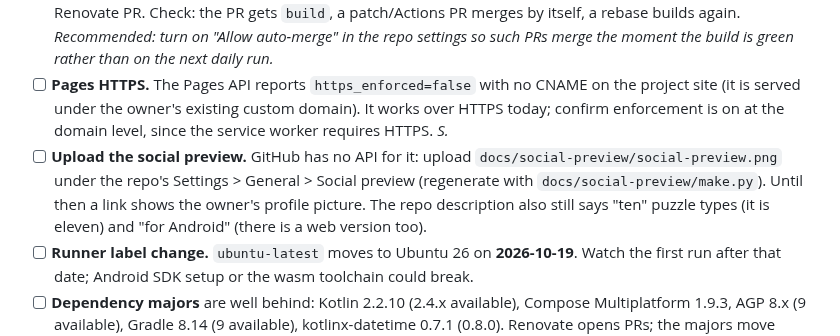
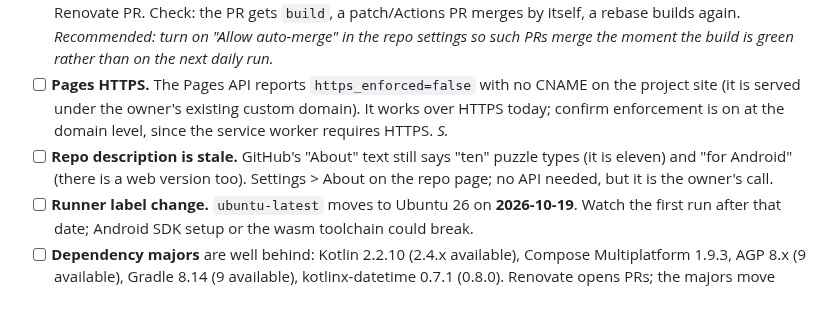
Before and after one commit to joebywan/daybook, a Markdown page: docs/TODO.md, the part around the change. Drawn GitHub-style; blank space fills up the shorter version.

Commit message:
TODO: social preview is uploaded; keep the stale repo description

```diff
--- a/docs/TODO.md
+++ b/docs/TODO.md
@@ -77,10 +77,8 @@ Nothing below can be verified from a desktop browser. The tester has the device.
 - [ ] **Pages HTTPS.** The Pages API reports `https_enforced=false` with no CNAME on the project site
   (it is served under the owner's existing custom domain). It works over HTTPS today; confirm
   enforcement is on at the domain level, since the service worker requires HTTPS. *S.*
-- [ ] **Upload the social preview.** GitHub has no API for it: upload `docs/social-preview/social-preview.png`
-  under the repo's Settings > General > Social preview (regenerate with `docs/social-preview/make.py`).
-  Until then a link shows the owner's profile picture. The repo description also still says "ten"
-  puzzle types (it is eleven) and "for Android" (there is a web version too).
+- [ ] **Repo description is stale.** GitHub's "About" text still says "ten" puzzle types (it is eleven) and "for
+  Android" (there is a web version too). Settings > About on the repo page; no API needed, but it is the owner's call.
 - [ ] **Runner label change.** `ubuntu-latest` moves to Ubuntu 26 on **2026-10-19**. Watch the first run
   after that date; Android SDK setup or the wasm toolchain could break.
 - [ ] **Dependency majors** are well behind: Kotlin 2.2.10 (2.4.x available), Compose Multiplatform 1.9.3,
```
